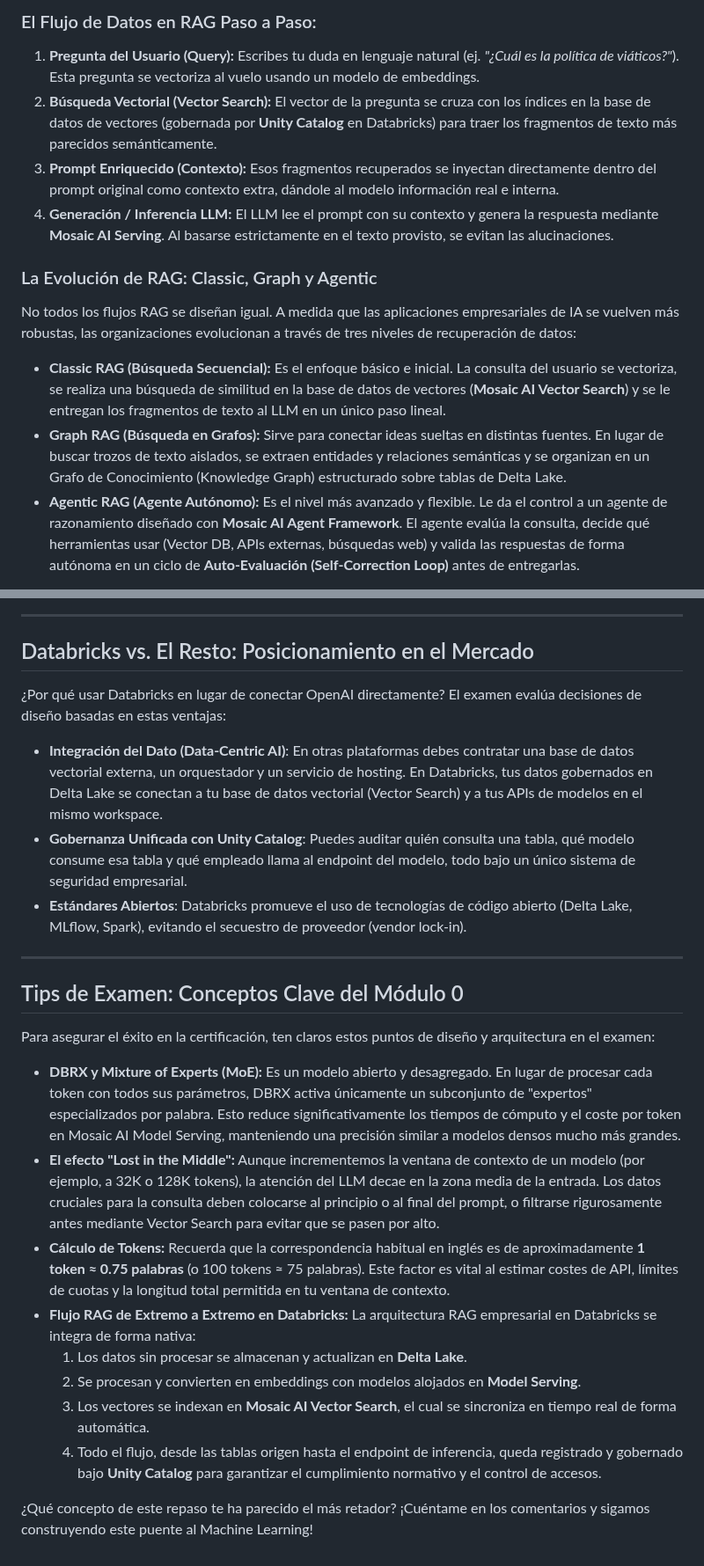
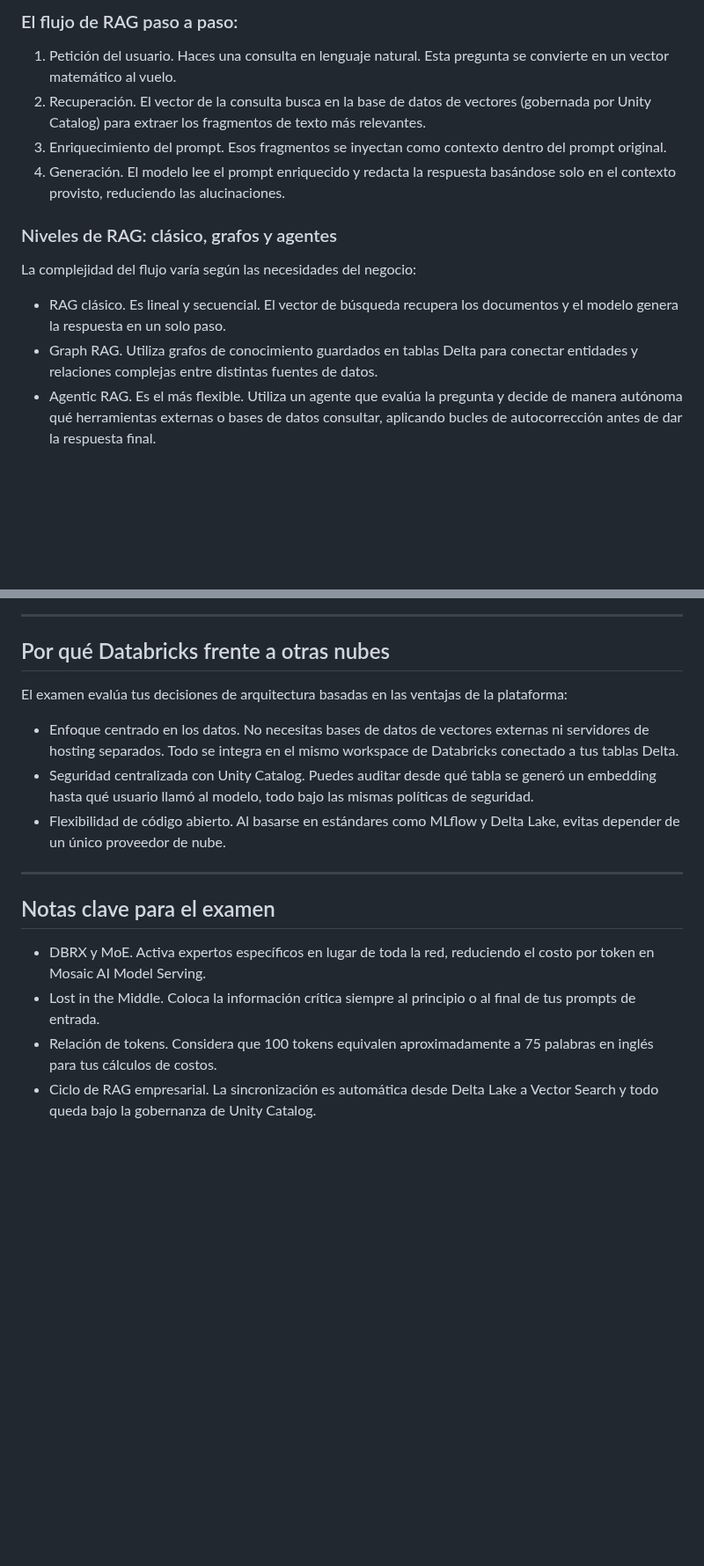
Before and after one commit to NORSAB/Generative-AI-Engineer, a Markdown page: Blog/Modulo_0_El_Puente_al_Machine_Learning.md, 2 parts joined by grey strips. Shown at 88% size. Rendered like a GitHub page; blank space fills up the shorter version.

```diff
--- a/Blog/Modulo_0_El_Puente_al_Machine_Learning.md
+++ b/Blog/Modulo_0_El_Puente_al_Machine_Learning.md
@@ -83,15 +98,15 @@ Para estructurar una aplicación que no alucine y que conozca los datos internos
 
-### El Flujo de Datos en RAG Paso a Paso:
-1. **Pregunta del Usuario (Query):** Escribes tu duda en lenguaje natural (ej. *"¿Cuál es la política de viáticos?"*). Esta pregunta se vectoriza al vuelo usando un modelo de embeddings.
-2. **Búsqueda Vectorial (Vector Search):** El vector de la pregunta se cruza con los índices en la base de datos de vectores (gobernada por **Unity Catalog** en Databricks) para traer los fragmentos de texto más parecidos semánticamente.
-3. **Prompt Enriquecido (Contexto):** Esos fragmentos recuperados se inyectan directamente dentro del prompt original como contexto extra, dándole al modelo información real e interna.
-4. **Generación / Inferencia LLM:** El LLM lee el prompt con su contexto y genera la respuesta mediante **Mosaic AI Serving**. Al basarse estrictamente en el texto provisto, se evitan las alucinaciones.
+### El flujo de RAG paso a paso:
+1. Petición del usuario. Haces una consulta en lenguaje natural. Esta pregunta se convierte en un vector matemático al vuelo.
+2. Recuperación. El vector de la consulta busca en la base de datos de vectores (gobernada por Unity Catalog) para extraer los fragmentos de texto más relevantes.
+3. Enriquecimiento del prompt. Esos fragmentos se inyectan como contexto dentro del prompt original.
+4. Generación. El modelo lee el prompt enriquecido y redacta la respuesta basándose solo en el contexto provisto, reduciendo las alucinaciones.
 
-### La Evolución de RAG: Classic, Graph y Agentic
+### Niveles de RAG: clásico, grafos y agentes
 
-No todos los flujos RAG se diseñan igual. A medida que las aplicaciones empresariales de IA se vuelven más robustas, las organizaciones evolucionan a través de tres niveles de recuperación de datos:
+La complejidad del flujo varía según las necesidades del negocio:
 
-* **Classic RAG (Búsqueda Secuencial):** Es el enfoque básico e inicial. La consulta del usuario se vectoriza, se realiza una búsqueda de similitud en la base de datos de vectores (**Mosaic AI Vector Search**) y se le entregan los fragmentos de texto al LLM en un único paso lineal.
-* **Graph RAG (Búsqueda en Grafos):** Sirve para conectar ideas sueltas en distintas fuentes. En lugar de buscar trozos de texto aislados, se extraen entidades y relaciones semánticas y se organizan en un Grafo de Conocimiento (Knowledge Graph) estructurado sobre tablas de Delta Lake.
-* **Agentic RAG (Agente Autónomo):** Es el nivel más avanzado y flexible. Le da el control a un agente de razonamiento diseñado con **Mosaic AI Agent Framework**. El agente evalúa la consulta, decide qué herramientas usar (Vector DB, APIs externas, búsquedas web) y valida las respuestas de forma autónoma en un ciclo de **Auto-Evaluación (Self-Correction Loop)** antes de entregarlas.
+* RAG clásico. Es lineal y secuencial. El vector de búsqueda recupera los documentos y el modelo genera la respuesta en un solo paso.
+* Graph RAG. Utiliza grafos de conocimiento guardados en tablas Delta para conectar entidades y relaciones complejas entre distintas fuentes de datos.
+* Agentic RAG. Es el más flexible. Utiliza un agente que evalúa la pregunta y decide de manera autónoma qué herramientas externas o bases de datos consultar, aplicando bucles de autocorrección antes de dar la respuesta final.
 
@@ -101,27 +114,19 @@ Explora esta comparativa visual de los tres flujos de trabajo:
 
 ---
 
-## Databricks vs. El Resto: Posicionamiento en el Mercado
+## Por qué Databricks frente a otras nubes
 
-¿Por qué usar Databricks en lugar de conectar OpenAI directamente? El examen evalúa decisiones de diseño basadas en estas ventajas:
+El examen evalúa tus decisiones de arquitectura basadas en las ventajas de la plataforma:
 
-* **Integración del Dato (Data-Centric AI)**: En otras plataformas debes contratar una base de datos vectorial externa, un orquestador y un servicio de hosting. En Databricks, tus datos gobernados en Delta Lake se conectan a tu base de datos vectorial (Vector Search) y a tus APIs de modelos en el mismo workspace.
-* **Gobernanza Unificada con Unity Catalog**: Puedes auditar quién consulta una tabla, qué modelo consume esa tabla y qué empleado llama al endpoint del modelo, todo bajo un único sistema de seguridad empresarial.
-* **Estándares Abiertos**: Databricks promueve el uso de tecnologías de código abierto (Delta Lake, MLflow, Spark), evitando el secuestro de proveedor (vendor lock-in).
+* Enfoque centrado en los datos. No necesitas bases de datos de vectores externas ni servidores de hosting separados. Todo se integra en el mismo workspace de Databricks conectado a tus tablas Delta.
+* Seguridad centralizada con Unity Catalog. Puedes auditar desde qué tabla se generó un embedding hasta qué usuario llamó al modelo, todo bajo las mismas políticas de seguridad.
+* Flexibilidad de código abierto. Al basarse en estándares como MLflow y Delta Lake, evitas depender de un único proveedor de nube.
 
 ---
 
-## Tips de Examen: Conceptos Clave del Módulo 0
+## Notas clave para el examen
 
-Para asegurar el éxito en la certificación, ten claros estos puntos de diseño y arquitectura en el examen:
-
-* **DBRX y Mixture of Experts (MoE):** Es un modelo abierto y desagregado. En lugar de procesar cada token con todos sus parámetros, DBRX activa únicamente un subconjunto de "expertos" especializados por palabra. Esto reduce significativamente los tiempos de cómputo y el coste por token en Mosaic AI Model Serving, manteniendo una precisión similar a modelos densos mucho más grandes.
-* **El efecto "Lost in the Middle":** Aunque incrementemos la ventana de contexto de un modelo (por ejemplo, a 32K o 128K tokens), la atención del LLM decae en la zona media de la entrada. Los datos cruciales para la consulta deben colocarse al principio o al final del prompt, o filtrarse rigurosamente antes mediante Vector Search para evitar que se pasen por alto.
-* **Cálculo de Tokens:** Recuerda que la correspondencia habitual en inglés es de aproximadamente **1 token ≈ 0.75 palabras** (o 100 tokens ≈ 75 palabras). Este factor es vital al estimar costes de API, límites de cuotas y la longitud total permitida en tu ventana de contexto.
-* **Flujo RAG de Extremo a Extremo en Databricks:** La arquitectura RAG empresarial en Databricks se integra de forma nativa:
-  1. Los datos sin procesar se almacenan y actualizan en **Delta Lake**.
-  2. Se procesan y convierten en embeddings con modelos alojados en **Model Serving**.
-  3. Los vectores se indexan en **Mosaic AI Vector Search**, el cual se sincroniza en tiempo real de forma automática.
-  4. Todo el flujo, desde las tablas origen hasta el endpoint de inferencia, queda registrado y gobernado bajo **Unity Catalog** para garantizar el cumplimiento normativo y el control de accesos.
-
-¿Qué concepto de este repaso te ha parecido el más retador? ¡Cuéntame en los comentarios y sigamos construyendo este puente al Machine Learning!
+* DBRX y MoE. Activa expertos específicos en lugar de toda la red, reduciendo el costo por token en Mosaic AI Model Serving.
+* Lost in the Middle. Coloca la información crítica siempre al principio o al final de tus prompts de entrada.
+* Relación de tokens. Considera que 100 tokens equivalen aproximadamente a 75 palabras en inglés para tus cálculos de costos.
+* Ciclo de RAG empresarial. La sincronización es automática desde Delta Lake a Vector Search y todo queda bajo la gobernanza de Unity Catalog.
```
Also changed, not shown: other parts of Blog/Modulo_0_El_Puente_al_Machine_Learning.md (+58 -45 lines).
